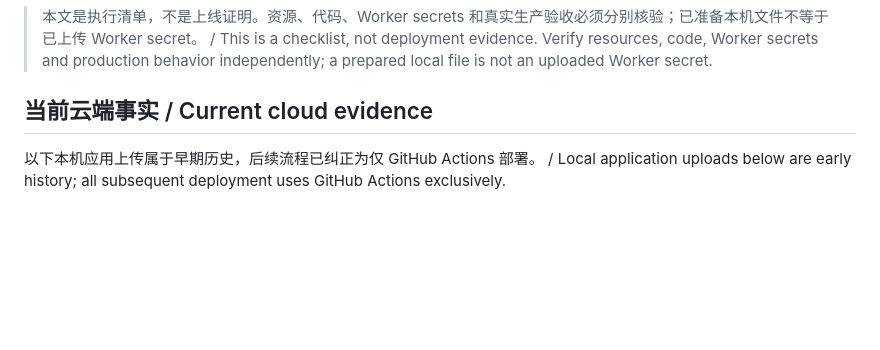
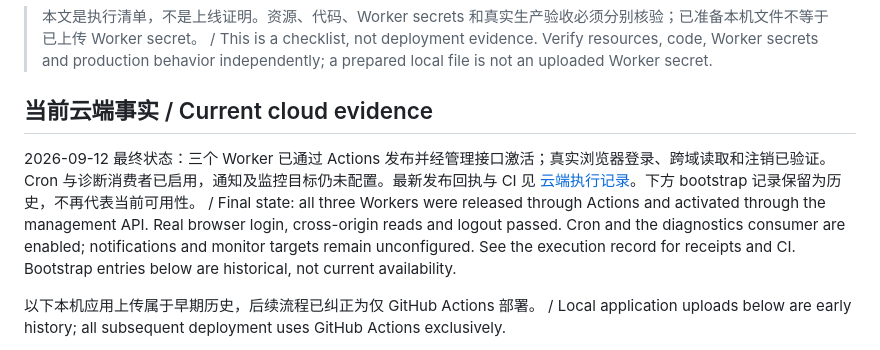
Before and after one commit to kleedaisuki/moesegfault-status, a Markdown page: docs/operations.md, the part around the change. GitHub-like rendering; blank space fills up the shorter version.

```diff
--- a/docs/operations.md
+++ b/docs/operations.md
@@ -3,6 +3,8 @@
 > 本文是执行清单，不是上线证明。资源、代码、Worker secrets 和真实生产验收必须分别核验；已准备本机文件不等于已上传 Worker secret。 / This is a checklist, not deployment evidence. Verify resources, code, Worker secrets and production behavior independently; a prepared local file is not an uploaded Worker secret.
 
 ## 当前云端事实 / Current cloud evidence
+
+2026-09-12 最终状态：三个 Worker 已通过 Actions 发布并经管理接口激活；真实浏览器登录、跨域读取和注销已验证。Cron 与诊断消费者已启用，通知及监控目标仍未配置。最新发布回执与 CI 见 [云端执行记录](deployment-status.md)。下方 bootstrap 记录保留为历史，不再代表当前可用性。 / Final state: all three Workers were released through Actions and activated through the management API. Real browser login, cross-origin reads and logout passed. Cron and the diagnostics consumer are enabled; notifications and monitor targets remain unconfigured. See the execution record for receipts and CI. Bootstrap entries below are historical, not current availability.
 
 以下本机应用上传属于早期历史，后续流程已纠正为仅 GitHub Actions 部署。 / Local application uploads below are early history; all subsequent deployment uses GitHub Actions exclusively.
 
```
Also changed, not shown: docs/deployment-status.md (+18 -0 lines).
